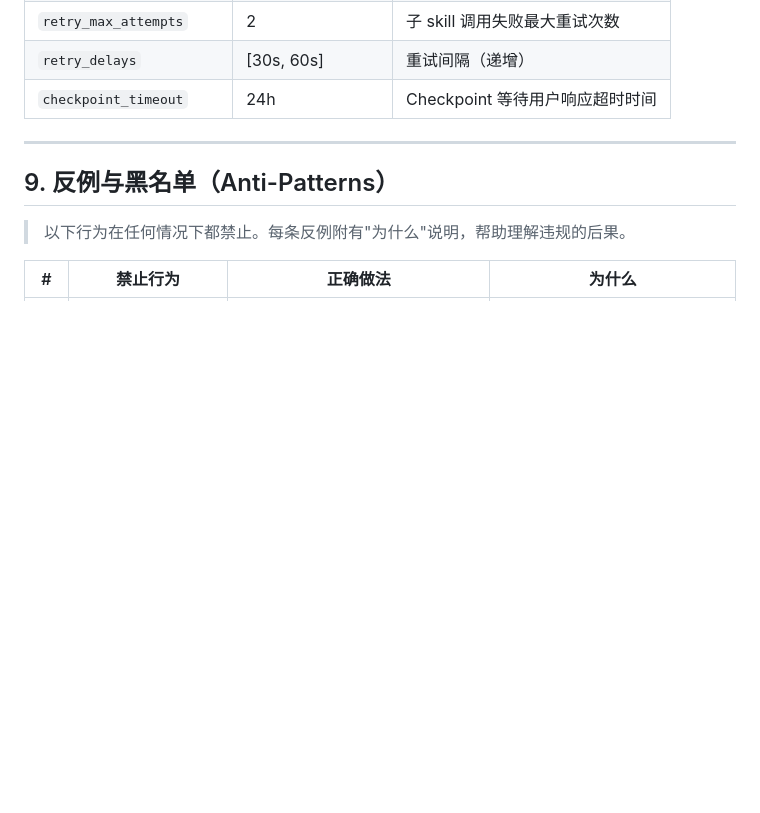
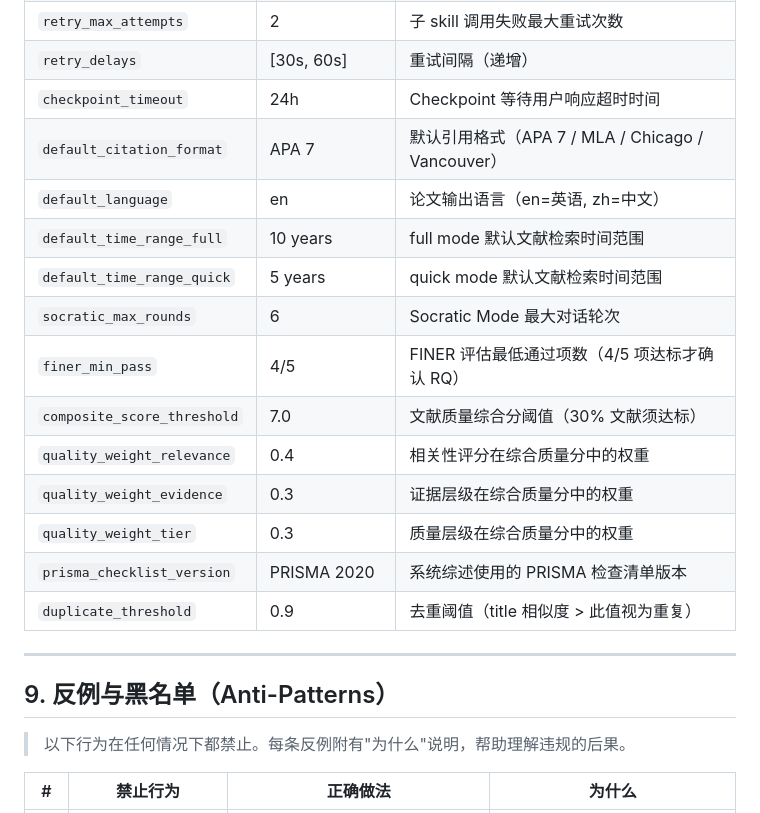
Before and after one commit to boangus/medical-stats-research-assistant-for-claude-code, a Markdown page: skills/academic-pipeline/SKILL.md, the part around the change. GitHub-like rendering; blank space fills up the shorter version.

Commit message:
darwin round 2: academic-pipeline dim5 fix

```diff
--- a/skills/academic-pipeline/SKILL.md
+++ b/skills/academic-pipeline/SKILL.md
@@ -462,6 +462,18 @@ All inter-stage artifacts conform to `shared/handoff_schemas.md`:
 | `retry_max_attempts` | 2 | 子 skill 调用失败最大重试次数 |
 | `retry_delays` | [30s, 60s] | 重试间隔（递增） |
 | `checkpoint_timeout` | 24h | Checkpoint 等待用户响应超时时间 |
+| `default_citation_format` | APA 7 | 默认引用格式（APA 7 / MLA / Chicago / Vancouver） |
+| `default_language` | en | 论文输出语言（en=英语, zh=中文） |
+| `default_time_range_full` | 10 years | full mode 默认文献检索时间范围 |
+| `default_time_range_quick` | 5 years | quick mode 默认文献检索时间范围 |
+| `socratic_max_rounds` | 6 | Socratic Mode 最大对话轮次 |
+| `finer_min_pass` | 4/5 | FINER 评估最低通过项数（4/5 项达标才确认 RQ） |
+| `composite_score_threshold` | 7.0 | 文献质量综合分阈值（30% 文献须达标） |
+| `quality_weight_relevance` | 0.4 | 相关性评分在综合质量分中的权重 |
+| `quality_weight_evidence` | 0.3 | 证据层级在综合质量分中的权重 |
+| `quality_weight_tier` | 0.3 | 质量层级在综合质量分中的权重 |
+| `prisma_checklist_version` | PRISMA 2020 | 系统综述使用的 PRISMA 检查清单版本 |
+| `duplicate_threshold` | 0.9 | 去重阈值（title 相似度 > 此值视为重复） |
 
 ---
 
```
